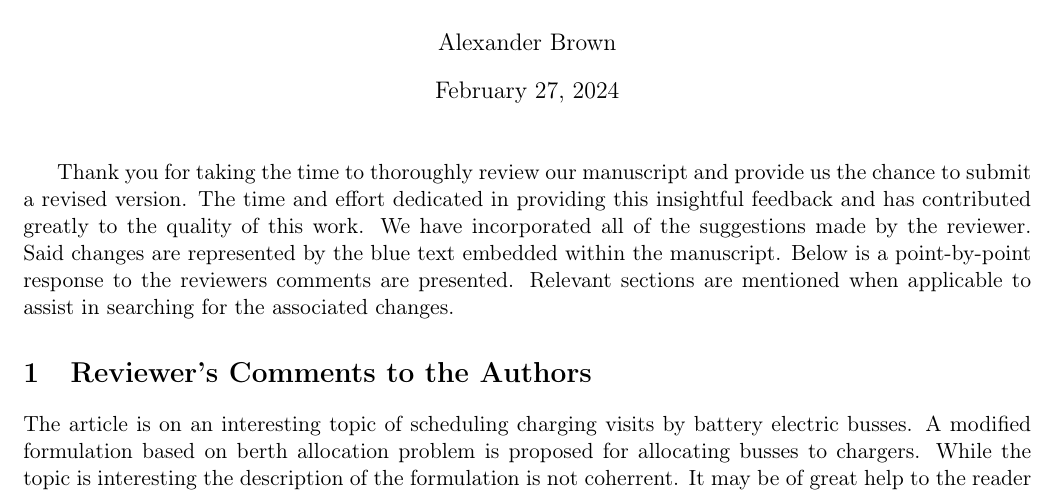
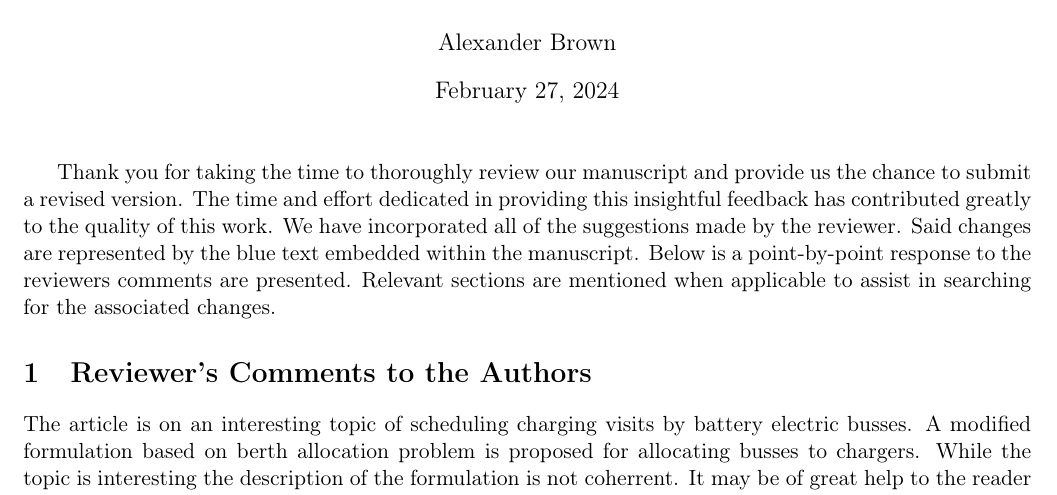
Before and after one commit to alexb7711/milp-pap-paper-frontiers, a LaTeX document (reviews/1-response.tex): part of page 1 of 2, cut so that both start at the same text. Compiled offline with pdfLaTeX.

Commit message:
Minor fix to the response

```diff
--- a/reviews/1-response.tex
+++ b/reviews/1-response.tex
@@ -32,13 +32,13 @@
 
 \maketitle
 Thank you for taking the time to thoroughly review our manuscript and provide us the chance to submit a revised version.
-The time and effort dedicated in providing this insightful feedback and has contributed greatly to the quality of this
+The time and effort dedicated in providing this insightful feedback has contributed greatly to the quality of this
 work. We have incorporated all of the suggestions made by the reviewer. Said changes are represented by the blue text
 embedded within the manuscript. Below is a point-by-point response to the reviewers comments are presented. Relevant
 sections are mentioned when applicable to assist in searching for the associated changes.
 
 \section{Reviewer's Comments to the Authors}
-\label{sec:org1cf778f}
+\label{sec:org262d0f1}
 
 The article is on an interesting topic of scheduling charging visits by battery electric busses. A modified formulation
 based on berth allocation problem is proposed for allocating busses to chargers. While the topic is interesting the
```
Also changed, not shown: reviews/1-response.tex (2 more changed lines), 1 other file.
